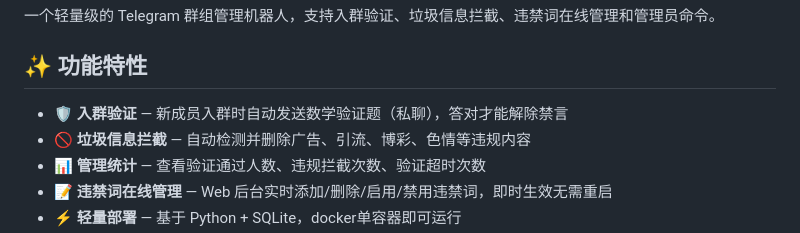
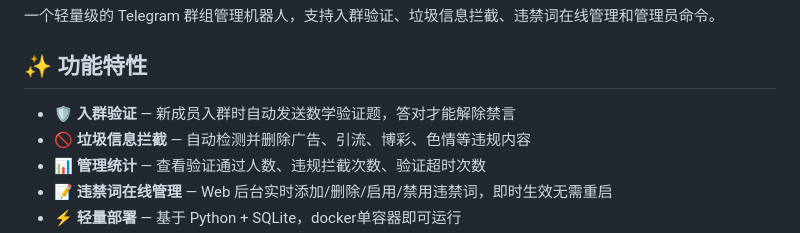
Before and after one commit to yyzq-cf/tg-group-guard, a Markdown page: README.md, the part around the change. GitHub-like rendering.

```diff
--- a/README.md
+++ b/README.md
@@ -4,7 +4,7 @@
 
 ## ✨ 功能特性
 
-- **🛡️ 入群验证** — 新成员入群时自动发送数学验证题（私聊），答对才能解除禁言
+- **🛡️ 入群验证** — 新成员入群时自动发送数学验证题，答对才能解除禁言
 - **🚫 垃圾信息拦截** — 自动检测并删除广告、引流、博彩、色情等违规内容
 - **📊 管理统计** — 查看验证通过人数、违规拦截次数、验证超时次数
 - **📝 违禁词在线管理** — Web 后台实时添加/删除/启用/禁用违禁词，即时生效无需重启
```
